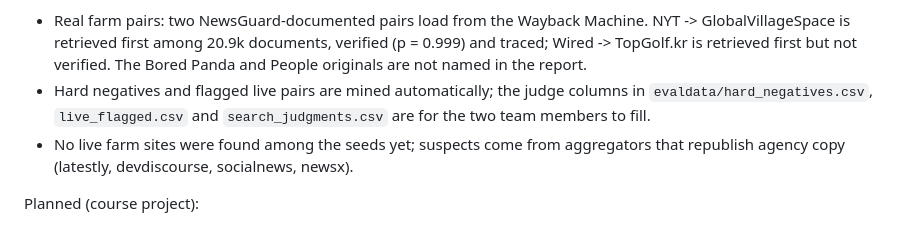
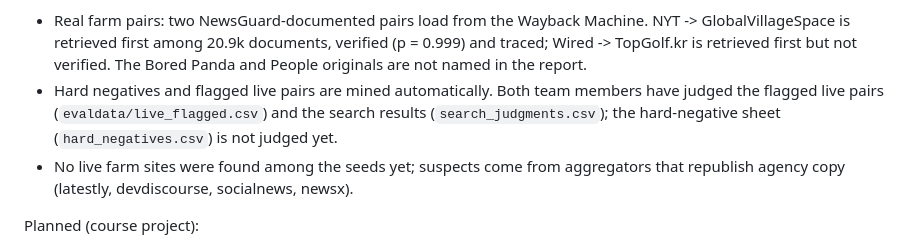
Before and after one commit to disgruntled-penguin/IR-crawler, a Markdown page: README.md, the part around the change. Drawn GitHub-style.

Commit message:
Mark the live and search judgments as done in the README

```diff
--- a/README.md
+++ b/README.md
@@ -465,7 +465,7 @@ Works, end to end on live data:
 Partial:
 
 - Real farm pairs: two NewsGuard-documented pairs load from the Wayback Machine. NYT -> GlobalVillageSpace is retrieved first among 20.9k documents, verified (p = 0.999) and traced; Wired -> TopGolf.kr is retrieved first but not verified. The Bored Panda and People originals are not named in the report.
-- Hard negatives and flagged live pairs are mined automatically; the judge columns in `evaldata/hard_negatives.csv`, `live_flagged.csv` and `search_judgments.csv` are for the two team members to fill.
+- Hard negatives and flagged live pairs are mined automatically. Both team members have judged the flagged live pairs (`evaldata/live_flagged.csv`) and the search results (`search_judgments.csv`); the hard-negative sheet (`hard_negatives.csv`) is not judged yet.
 - No live farm sites were found among the seeds yet; suspects come from aggregators that republish agency copy (latestly, devdiscourse, socialnews, newsx).
 
 Planned (course project):
```
